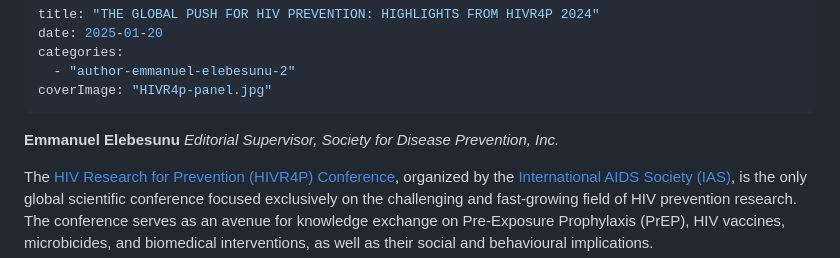
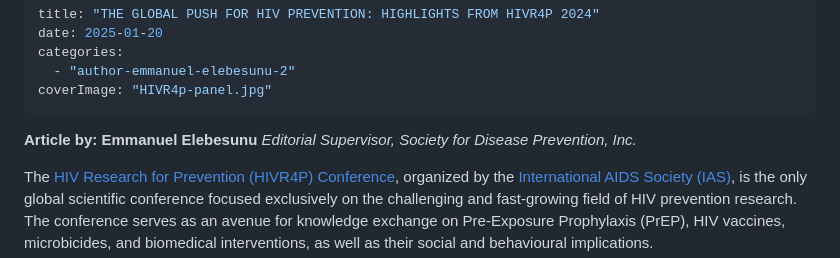
Before and after one commit to asikamarvel/SFDP, a Markdown page: posts/the-global-push-for-hiv-prevention-highlights-from-hivr4p-2024/index.md, the part around the change. GitHub-like rendering.

Commit message:
Add author credit (Emmanuel Elebesunu) to HIV prevention articles

```diff
--- a/posts/the-global-push-for-hiv-prevention-highlights-from-hivr4p-2024/index.md
+++ b/posts/the-global-push-for-hiv-prevention-highlights-from-hivr4p-2024/index.md
@@ -6,7 +6,7 @@ categories:
 coverImage: "HIVR4p-panel.jpg"
 ---
 
-**Emmanuel Elebesunu**
+**Article by: Emmanuel Elebesunu**
 *Editorial Supervisor,*
 *Society for Disease Prevention, Inc.*
 
```
Also changed, not shown: posts/understanding-pre-exposure-prophylaxis-an-overview-of-previous-and-current-approaches-for-hiv-prevention/index.md (+1 -1 lines).
